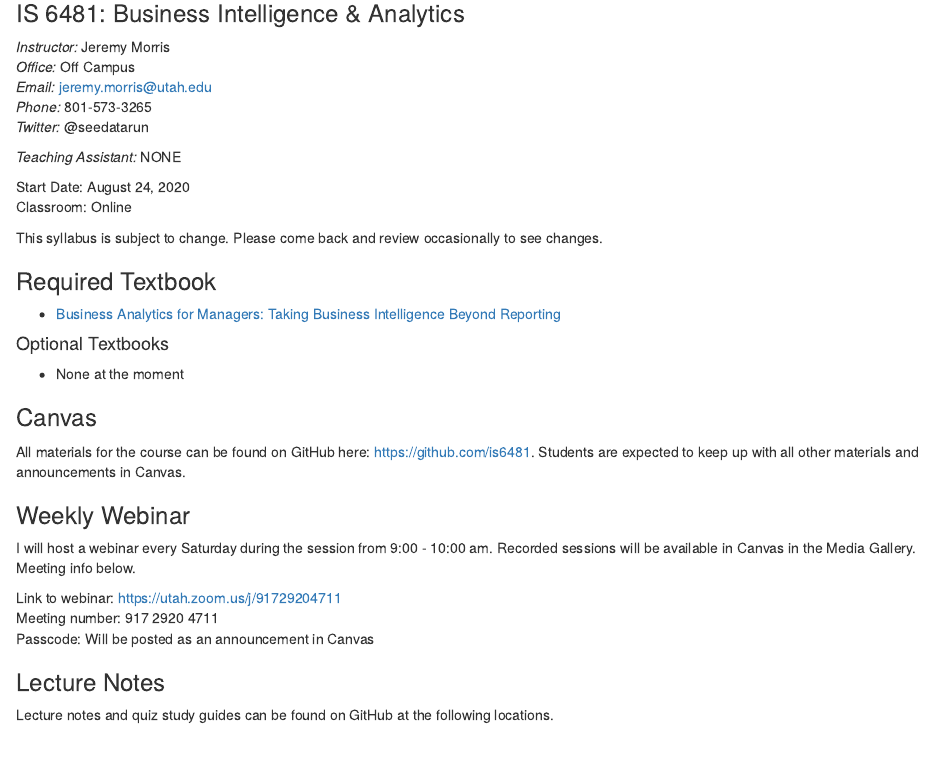
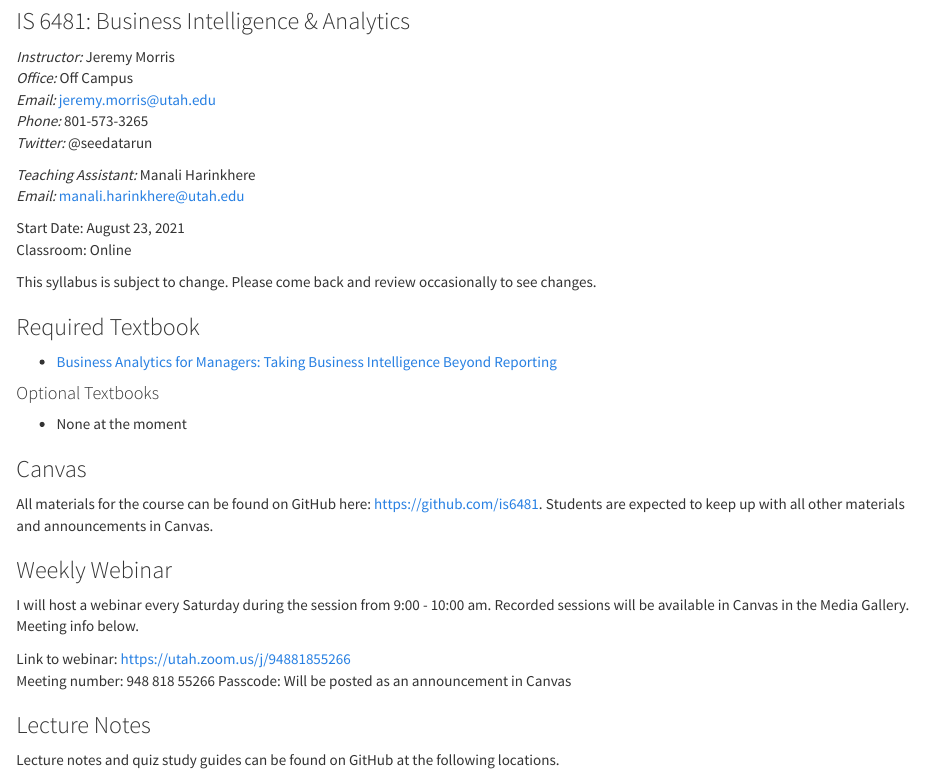
Before and after one commit to is6481/course_info, an R Markdown document (syllabus.Rmd): the page in a window 1100 px wide, from 170 px down before the commit and from 160 px down after it, so that both start at the same text. Rendered offline with R 4.5, knitr and Pandoc, with nearby package versions.

Commit message:
updates for Fall 2021

````diff
--- a/syllabus.Rmd
+++ b/syllabus.Rmd
@@ -1,8 +1,10 @@
 ---
 title: "Syllabus"
 author: "Jeremy Morris"
-output: markdowntemplates::prismskel
-always_allow_html: yes
+output:
+  html_document:
+    theme: cosmo
+always_allow_html: true
 ---
 
 ```{r setup, include=FALSE}
@@ -19,9 +21,10 @@ _Email:_ jeremy.morris@utah.edu
 _Phone:_ 801-573-3265
 _Twitter:_ @seedatarun
 
-_Teaching Assistant:_ NONE
+_Teaching Assistant:_ Manali Harinkhere
+_Email:_ manali.harinkhere@utah.edu
 
-Start Date: August 24, 2020
+Start Date: August 23, 2021
 Classroom: Online
 
 
@@ -41,8 +44,8 @@ All materials for the course can be found on GitHub here: [https://github.com/is
 ### Weekly Webinar
 I will host a webinar every Saturday during the session from 9:00 - 10:00 am. Recorded sessions will be available in Canvas in the Media Gallery. Meeting info below.
 
-Link to webinar: [https://utah.zoom.us/j/91729204711](https://utah.zoom.us/j/91729204711)
-Meeting number: 917 2920 4711
+Link to webinar: [https://utah.zoom.us/j/94881855266](https://utah.zoom.us/j/94881855266)
+Meeting number: 948 818 55266
 Passcode: Will be posted as an announcement in Canvas
 
 ### Lecture Notes
````
Also changed, not shown: README.md.
